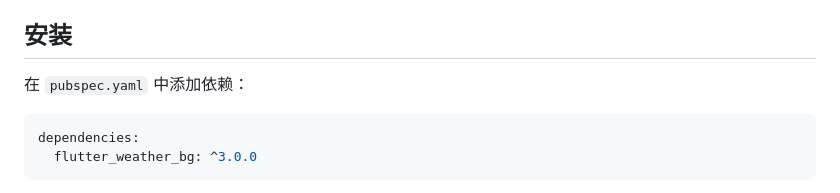
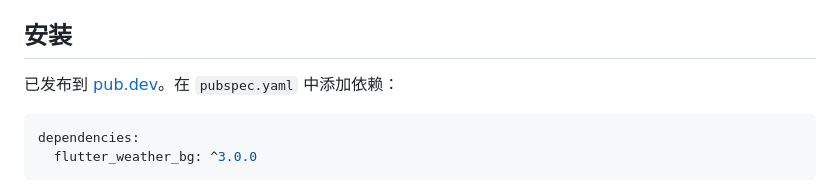
Before and after one commit to xiaweizi/flutter_weather_bg, a Markdown page: README_ZH.md, the part around the change. Rendered like a GitHub page.

Commit message:
docs: add pub.dev link to install section

````diff
--- a/README_ZH.md
+++ b/README_ZH.md
@@ -35,7 +35,7 @@
 
 ## 安装
 
-在 `pubspec.yaml` 中添加依赖：
+已发布到 [pub.dev](https://pub.dev/packages/flutter_weather_bg)。在 `pubspec.yaml` 中添加依赖：
 
 ```yaml
 dependencies:
````
Also changed, not shown: 1 other file.
